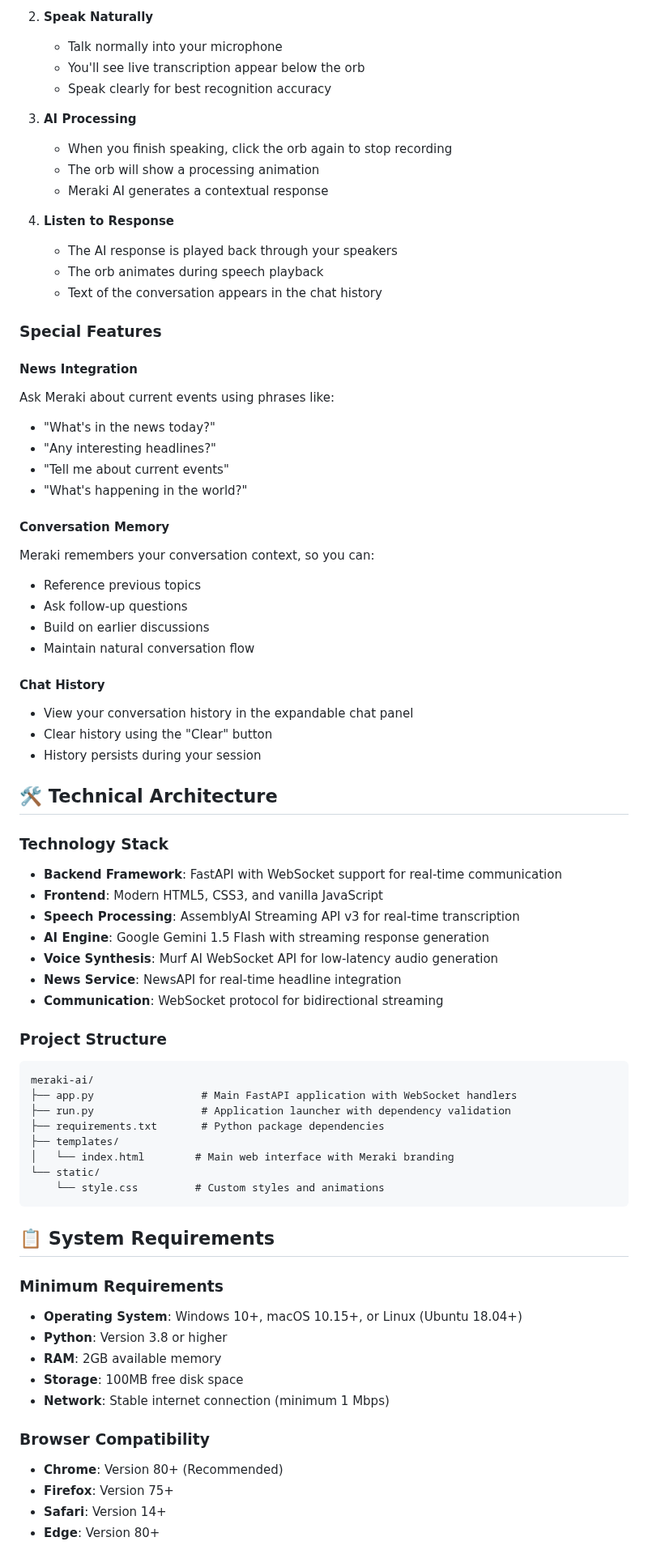
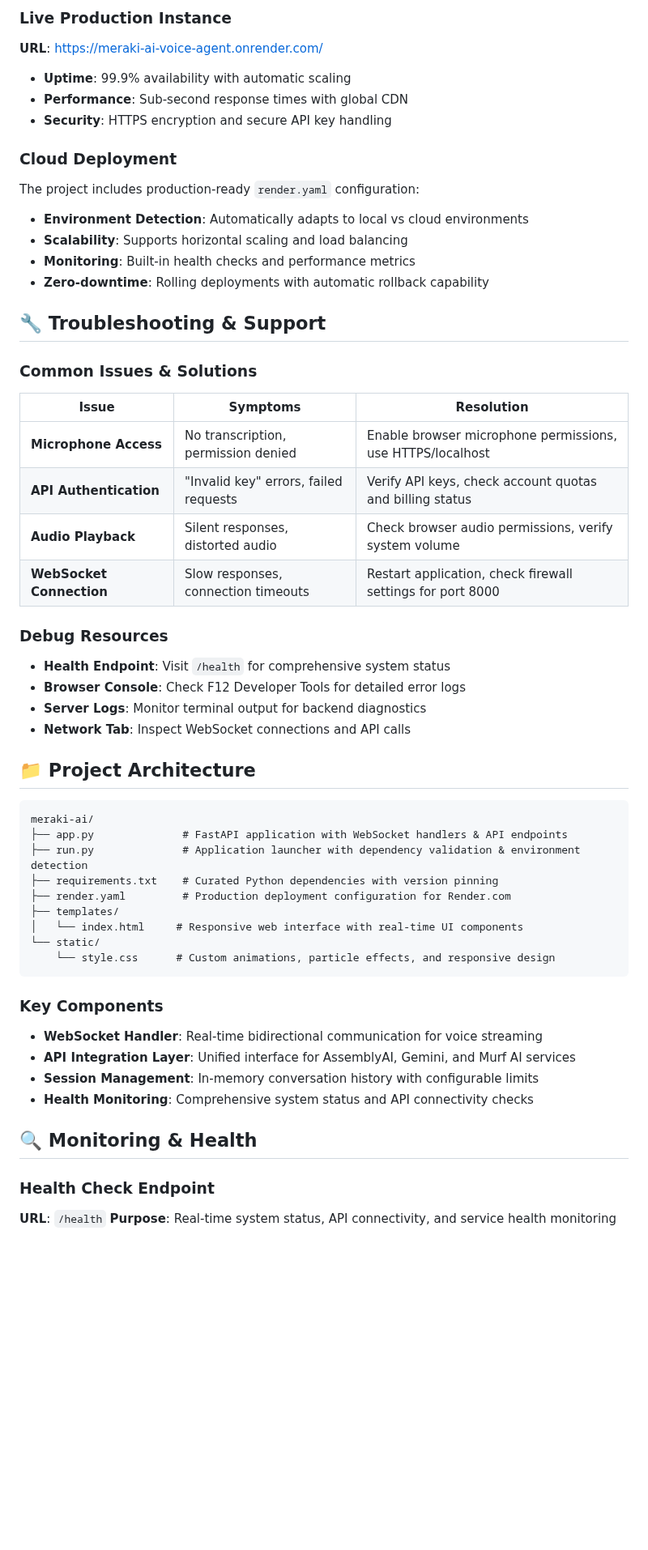
Before and after one commit to RishabhCodezZz/30-Days-of-murf-ai, a Markdown page: README.md, the part around one of its changes. Shown at 81% size. Rendered like a GitHub page; blank space fills up the shorter version.

````diff
--- a/README.md
+++ b/README.md
@@ -126,75 +115,57 @@ Once you have your API keys:
 
-2. **Speak Naturally**
-   - Talk normally into your microphone
-   - You'll see live transcription appear below the orb
-   - Speak clearly for best recognition accuracy
+### Live Production Instance
+**URL**: [https://meraki-ai-voice-agent.onrender.com/](https://meraki-ai-voice-agent.onrender.com/)
+- **Uptime**: 99.9% availability with automatic scaling
+- **Performance**: Sub-second response times with global CDN
+- **Security**: HTTPS encryption and secure API key handling
 
-3. **AI Processing**
-   - When you finish speaking, click the orb again to stop recording
-   - The orb will show a processing animation
-   - Meraki AI generates a contextual response
+### Cloud Deployment
+The project includes production-ready `render.yaml` configuration:
+- **Environment Detection**: Automatically adapts to local vs cloud environments
+- **Scalability**: Supports horizontal scaling and load balancing
+- **Monitoring**: Built-in health checks and performance metrics
+- **Zero-downtime**: Rolling deployments with automatic rollback capability
 
-4. **Listen to Response**
-   - The AI response is played back through your speakers
-   - The orb animates during speech playback
-   - Text of the conversation appears in the chat history
+## 🔧 Troubleshooting & Support
 
-### Special Features
+### Common Issues & Solutions
 
-#### News Integration
-Ask Meraki about current events using phrases like:
-- "What's in the news today?"
-- "Any interesting headlines?"
-- "Tell me about current events"
-- "What's happening in the world?"
+| Issue | Symptoms | Resolution |
+|-------|----------|------------|
+| **Microphone Access** | No transcription, permission denied | Enable browser microphone permissions, use HTTPS/localhost |
+| **API Authentication** | "Invalid key" errors, failed requests | Verify API keys, check account quotas and billing status |
+| **Audio Playback** | Silent responses, distorted audio | Check browser audio permissions, verify system volume |
+| **WebSocket Connection** | Slow responses, connection timeouts | Restart application, check firewall settings for port 8000 |
 
-#### Conversation Memory
-Meraki remembers your conversation context, so you can:
-- Reference previous topics
-- Ask follow-up questions
-- Build on earlier discussions
-- Maintain natural conversation flow
+### Debug Resources
+- **Health Endpoint**: Visit `/health` for comprehensive system status
+- **Browser Console**: Check F12 Developer Tools for detailed error logs
+- **Server Logs**: Monitor terminal output for backend diagnostics
+- **Network Tab**: Inspect WebSocket connections and API calls
 
-#### Chat History
-- View your conversation history in the expandable chat panel
-- Clear history using the "Clear" button
-- History persists during your session
+## 📁 Project Architecture
 
-## 🛠️ Technical Architecture
-
-### Technology Stack
-- **Backend Framework**: FastAPI with WebSocket support for real-time communication
-- **Frontend**: Modern HTML5, CSS3, and vanilla JavaScript
-- **Speech Processing**: AssemblyAI Streaming API v3 for real-time transcription
-- **AI Engine**: Google Gemini 1.5 Flash with streaming response generation
-- **Voice Synthesis**: Murf AI WebSocket API for low-latency audio generation
-- **News Service**: NewsAPI for real-time headline integration
-- **Communication**: WebSocket protocol for bidirectional streaming
-
-### Project Structure
 ```
 meraki-ai/
-├── app.py                 # Main FastAPI application with WebSocket handlers
-├── run.py                 # Application launcher with dependency validation
-├── requirements.txt       # Python package dependencies
+├── app.py              # FastAPI application with WebSocket handlers & API endpoints
+├── run.py              # Application launcher with dependency validation & environment detection
+├── requirements.txt    # Curated Python dependencies with version pinning
+├── render.yaml         # Production deployment configuration for Render.com
 ├── templates/
-│   └── index.html        # Main web interface with Meraki branding
+│   └── index.html     # Responsive web interface with real-time UI components
 └── static/
-    └── style.css         # Custom styles and animations
+    └── style.css      # Custom animations, particle effects, and responsive design
 ```
 
-## 📋 System Requirements
+### Key Components
+- **WebSocket Handler**: Real-time bidirectional communication for voice streaming
+- **API Integration Layer**: Unified interface for AssemblyAI, Gemini, and Murf AI services
+- **Session Management**: In-memory conversation history with configurable limits
+- **Health Monitoring**: Comprehensive system status and API connectivity checks
 
-### Minimum Requirements
-- **Operating System**: Windows 10+, macOS 10.15+, or Linux (Ubuntu 18.04+)
-- **Python**: Version 3.8 or higher
-- **RAM**: 2GB available memory
-- **Storage**: 100MB free disk space
-- **Network**: Stable internet connection (minimum 1 Mbps)
+## 🔍 Monitoring & Health
 
-### Browser Compatibility
-- **Chrome**: Version 80+ (Recommended)
-- **Firefox**: Version 75+
-- **Safari**: Version 14+
-- **Edge**: Version 80+
+### Health Check Endpoint
+**URL**: `/health`
+**Purpose**: Real-time system status, API connectivity, and service health monitoring
 
````
Also changed, not shown: other parts of README.md (+89 -174 lines).
